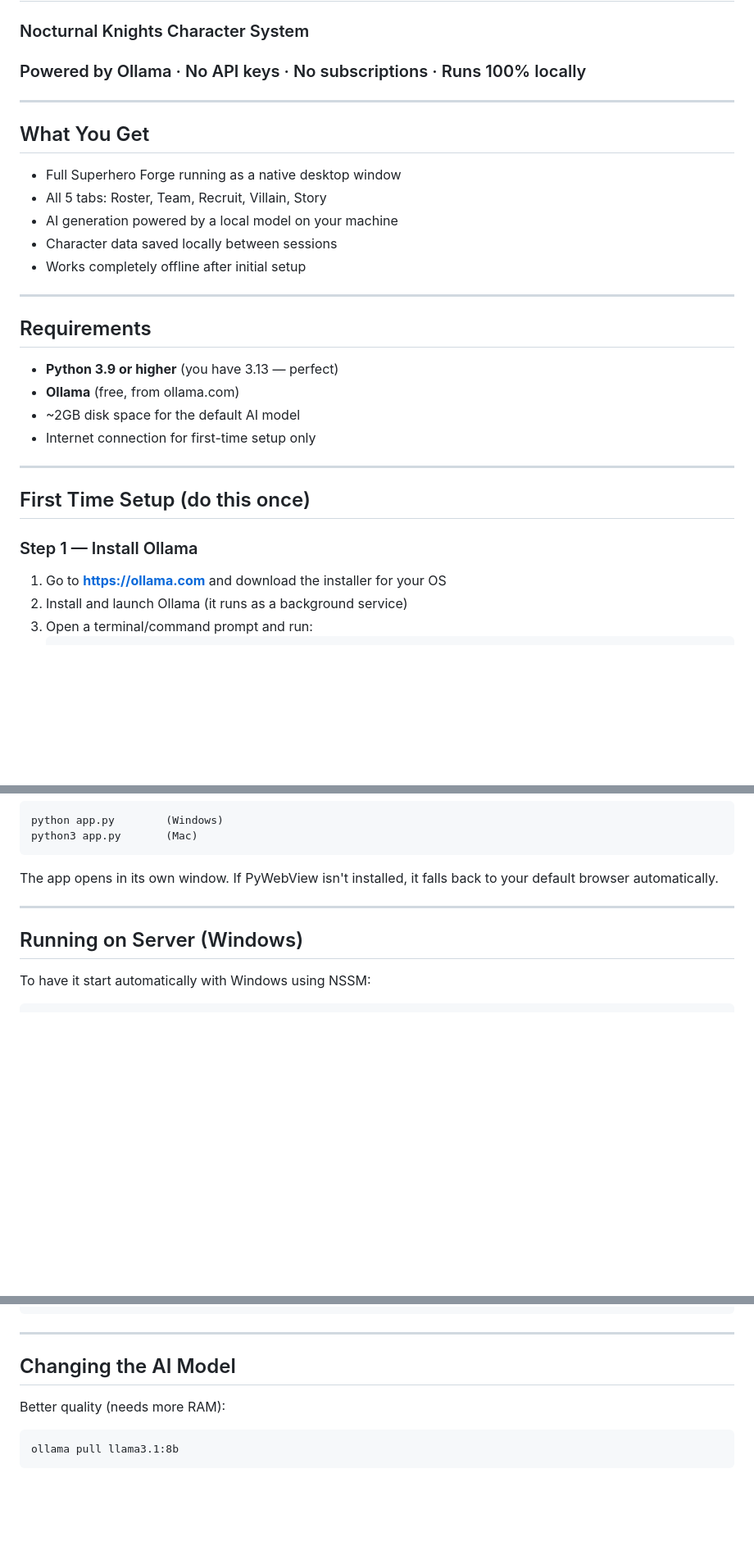
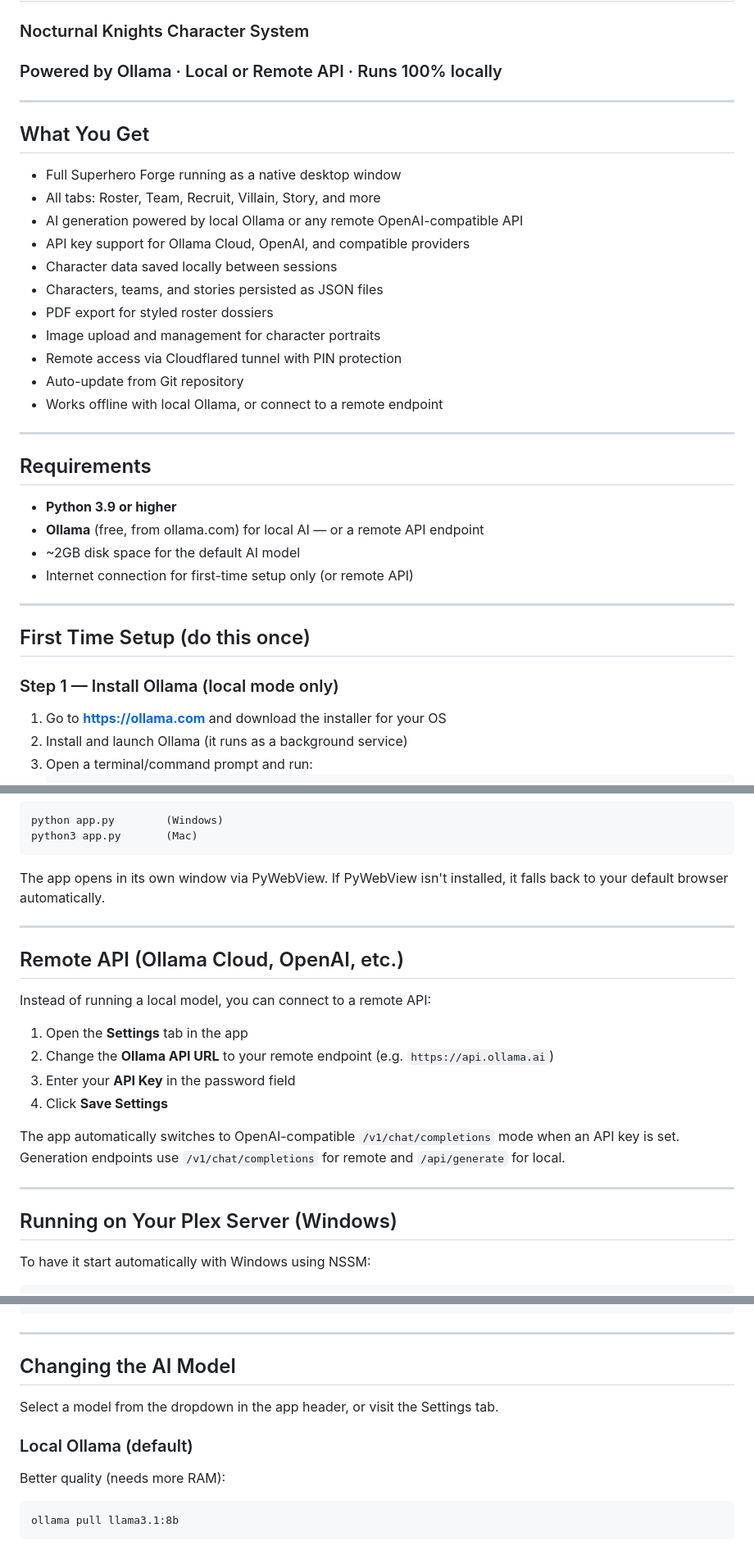
Before and after one commit to princesayian/forge-desktop, a Markdown page: README.md, 3 parts joined by grey strips. Shown at 82% size. Drawn GitHub-style; blank space fills up the shorter version.

````diff
--- a/README.md
+++ b/README.md
@@ -1,31 +1,37 @@
 # Superhero Forge — Desktop App
 ### Nocturnal Knights Character System
-### Powered by Ollama · No API keys · No subscriptions · Runs 100% locally
+### Powered by Ollama · Local or Remote API · Runs 100% locally
 
 ---
 
 ## What You Get
 
 - Full Superhero Forge running as a native desktop window
-- All 5 tabs: Roster, Team, Recruit, Villain, Story
-- AI generation powered by a local model on your machine
+- All tabs: Roster, Team, Recruit, Villain, Story, and more
+- AI generation powered by local Ollama or any remote OpenAI-compatible API
+- API key support for Ollama Cloud, OpenAI, and compatible providers
 - Character data saved locally between sessions
-- Works completely offline after initial setup
+- Characters, teams, and stories persisted as JSON files
+- PDF export for styled roster dossiers
+- Image upload and management for character portraits
+- Remote access via Cloudflared tunnel with PIN protection
+- Auto-update from Git repository
+- Works offline with local Ollama, or connect to a remote endpoint
 
 ---
 
 ## Requirements
 
-- **Python 3.9 or higher** (you have 3.13 — perfect)
-- **Ollama** (free, from ollama.com)
+- **Python 3.9 or higher**
+- **Ollama** (free, from ollama.com) for local AI — or a remote API endpoint
 - ~2GB disk space for the default AI model
-- Internet connection for first-time setup only
+- Internet connection for first-time setup only (or remote API)
 
 ---
 
 ## First Time Setup (do this once)
 
-### Step 1 — Install Ollama
+### Step 1 — Install Ollama (local mode only)
 
 1. Go to **https://ollama.com** and download the installer for your OS
 2. Install and launch Ollama (it runs as a background service)
@@ -66,11 +72,24 @@ python app.py        (Windows)
 python3 app.py       (Mac)
 ```
 
-The app opens in its own window. If PyWebView isn't installed, it falls back to your default browser automatically.
+The app opens in its own window via PyWebView. If PyWebView isn't installed, it falls back to your default browser automatically.
 
 ---
 
-## Running on Server (Windows)
+## Remote API (Ollama Cloud, OpenAI, etc.)
+
+Instead of running a local model, you can connect to a remote API:
+
+1. Open the **Settings** tab in the app
+2. Change the **Ollama API URL** to your remote endpoint (e.g. `https://api.ollama.ai`)
+3. Enter your **API Key** in the password field
+4. Click **Save Settings**
+
+The app automatically switches to OpenAI-compatible `/v1/chat/completions` mode when an API key is set. Generation endpoints use `/v1/chat/completions` for remote and `/api/generate` for local.
+
+---
+
+## Running on Your Plex Server (Windows)
 
 To have it start automatically with Windows using NSSM:
 
@@ -90,6 +109,10 @@ http://YOUR-SERVER-IP:7432
 
 ## Changing the AI Model
 
+Select a model from the dropdown in the app header, or visit the Settings tab.
+
+### Local Ollama (default)
+
 Better quality (needs more RAM):
 ```
 ollama pull llama3.1:8b
````
Also changed, not shown: other parts of README.md (+84 -12 lines).
